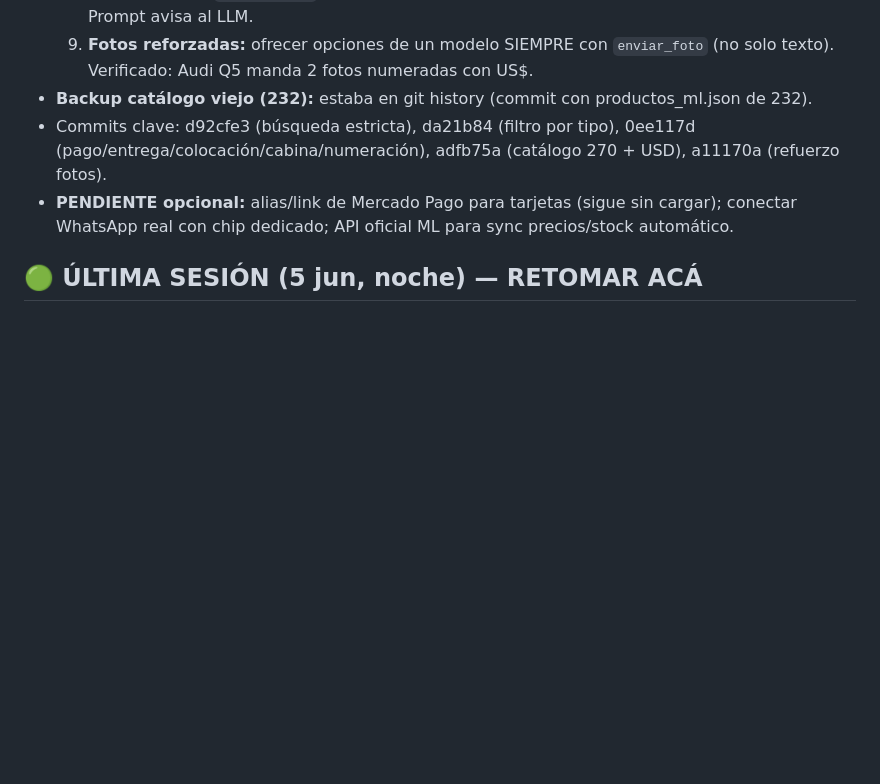
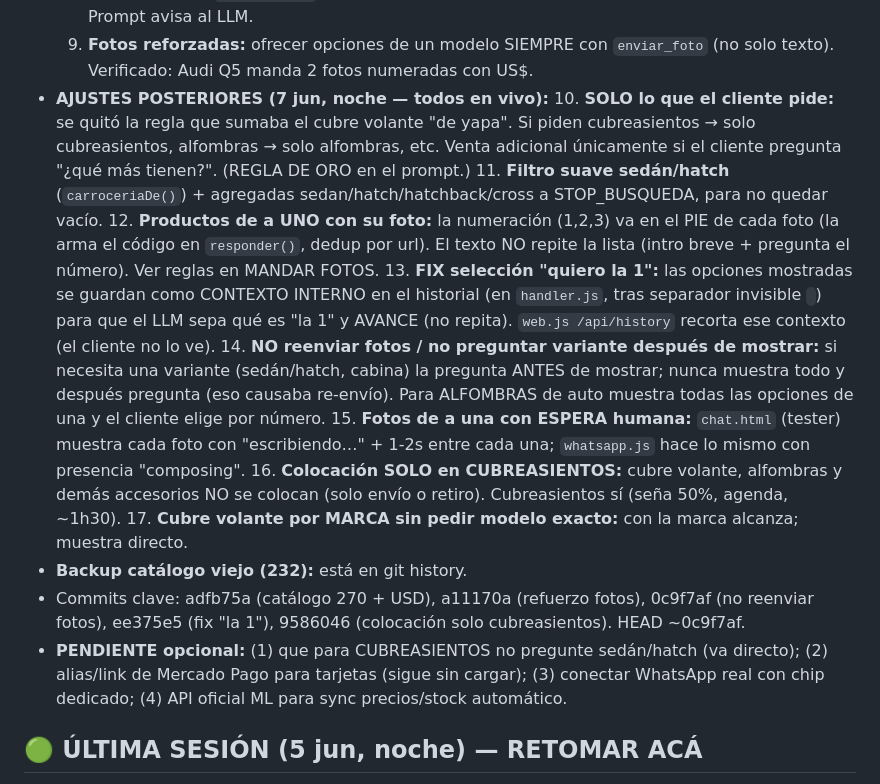
Before and after one commit to scarlattopablo-star/max-tester, a Markdown page: ESTADO.md, the part around the change. Drawn GitHub-style; blank space fills up the shorter version.

Commit message:
Guardar estado: ajustes 7jun (solo lo pedido, fotos de a una con espera, fix seleccion, colocacion solo cubreasientos, cubre volante por marca)
Co-Authored-By: Claude Opus 4.8 <noreply@anthropic.com>

```diff
--- a/ESTADO.md
+++ b/ESTADO.md
@@ -18,9 +18,18 @@ Asistente se llama **Max** (antes Vale; renombrado 4 jun). Carpeta: `agente_ia/`
   7. **Modelos cortos** (q5/x3/a3) tratados como término obligatorio (`esModeloCorto`).
   8. **Moneda USD:** `_fmtPrecio()` muestra "US$ X" para usd:1; el resto "$ X" (formato es-UY). Prompt avisa al LLM.
   9. **Fotos reforzadas:** ofrecer opciones de un modelo SIEMPRE con `enviar_foto` (no solo texto). Verificado: Audi Q5 manda 2 fotos numeradas con US$.
-- **Backup catálogo viejo (232):** estaba en git history (commit con productos_ml.json de 232).
-- Commits clave: d92cfe3 (búsqueda estricta), da21b84 (filtro por tipo), 0ee117d (pago/entrega/colocación/cabina/numeración), adfb75a (catálogo 270 + USD), a11170a (refuerzo fotos).
-- **PENDIENTE opcional:** alias/link de Mercado Pago para tarjetas (sigue sin cargar); conectar WhatsApp real con chip dedicado; API oficial ML para sync precios/stock automático.
+- **AJUSTES POSTERIORES (7 jun, noche — todos en vivo):**
+  10. **SOLO lo que el cliente pide:** se quitó la regla que sumaba el cubre volante "de yapa". Si piden cubreasientos → solo cubreasientos, alfombras → solo alfombras, etc. Venta adicional únicamente si el cliente pregunta "¿qué más tienen?". (REGLA DE ORO en el prompt.)
+  11. **Filtro suave sedán/hatch** (`carroceriaDe()`) + agregadas sedan/hatch/hatchback/cross a STOP_BUSQUEDA, para no quedar vacío.
+  12. **Productos de a UNO con su foto:** la numeración (1,2,3) va en el PIE de cada foto (la arma el código en `responder()`, dedup por url). El texto NO repite la lista (intro breve + pregunta el número). Ver reglas en MANDAR FOTOS.
+  13. **FIX selección "quiero la 1":** las opciones mostradas se guardan como CONTEXTO INTERNO en el historial (en `handler.js`, tras separador invisible `⁣`) para que el LLM sepa qué es "la 1" y AVANCE (no repita). `web.js /api/history` recorta ese contexto (el cliente no lo ve).
+  14. **NO reenviar fotos / no preguntar variante después de mostrar:** si necesita una variante (sedán/hatch, cabina) la pregunta ANTES de mostrar; nunca muestra todo y después pregunta (eso causaba re-envío). Para ALFOMBRAS de auto muestra todas las opciones de una y el cliente elige por número.
+  15. **Fotos de a una con ESPERA humana:** `chat.html` (tester) muestra cada foto con "escribiendo…" + 1-2s entre cada una; `whatsapp.js` hace lo mismo con presencia "composing".
+  16. **Colocación SOLO en CUBREASIENTOS:** cubre volante, alfombras y demás accesorios NO se colocan (solo envío o retiro). Cubreasientos sí (seña 50%, agenda, ~1h30).
+  17. **Cubre volante por MARCA sin pedir modelo exacto:** con la marca alcanza; muestra directo.
+- **Backup catálogo viejo (232):** está en git history.
+- Commits clave: adfb75a (catálogo 270 + USD), a11170a (refuerzo fotos), 0c9f7af (no reenviar fotos), ee375e5 (fix "la 1"), 9586046 (colocación solo cubreasientos). HEAD ~0c9f7af.
+- **PENDIENTE opcional:** (1) que para CUBREASIENTOS no pregunte sedán/hatch (va directo); (2) alias/link de Mercado Pago para tarjetas (sigue sin cargar); (3) conectar WhatsApp real con chip dedicado; (4) API oficial ML para sync precios/stock automático.
 
 ## 🟢 ÚLTIMA SESIÓN (5 jun, noche) — RETOMAR ACÁ
 - **Link permanente EN VIVO:** https://max-tester.onrender.com (Render, gratis, anda con la PC apagada). Para actualizarlo: `git push` + Render → "Manual Deploy → Deploy latest commit".
```
